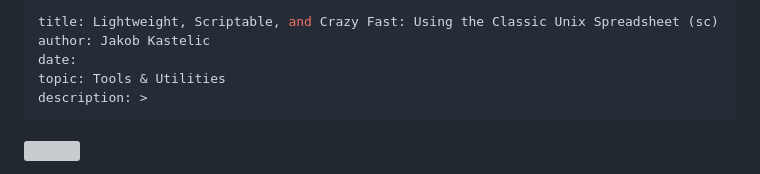
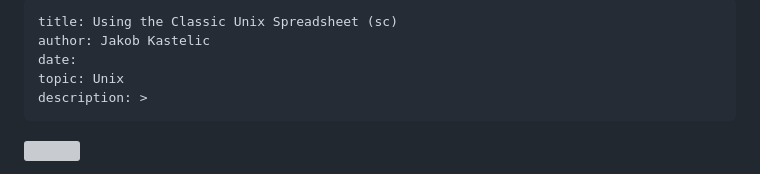
Before and after one commit to js216/embd, a Markdown page: drafts/using-the-classic-Unix-spreadsheet.md, the part around the change. GitHub-like rendering; grey boxes are pictures that could not be loaded.

```diff
--- a/drafts/using-the-classic-Unix-spreadsheet.md
+++ b/drafts/using-the-classic-Unix-spreadsheet.md
@@ -1,8 +1,8 @@
 ---
-title: Lightweight, Scriptable, and Crazy Fast: Using the Classic Unix Spreadsheet (sc)
+title: Using the Classic Unix Spreadsheet (sc)
 author: Jakob Kastelic
 date:
-topic: Tools & Utilities
+topic: Unix
 description: >
 ---
 
```
Also changed, not shown: articles/stream-data-into-adsp2156.md (+4 -42 lines).
